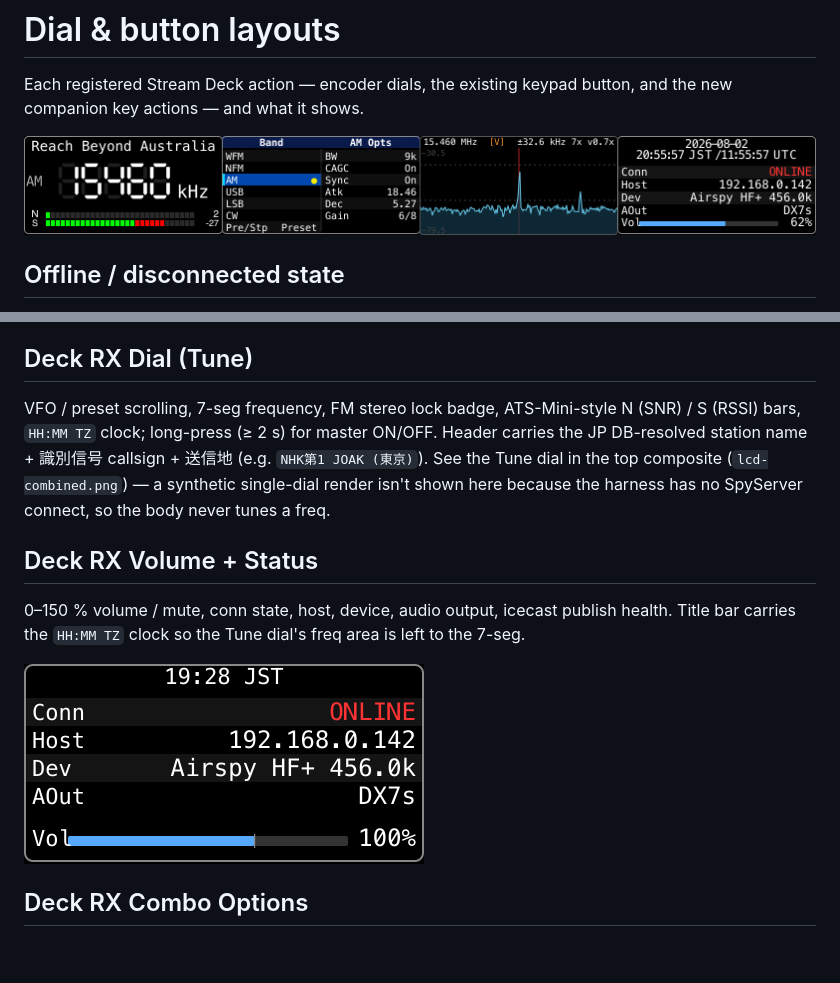
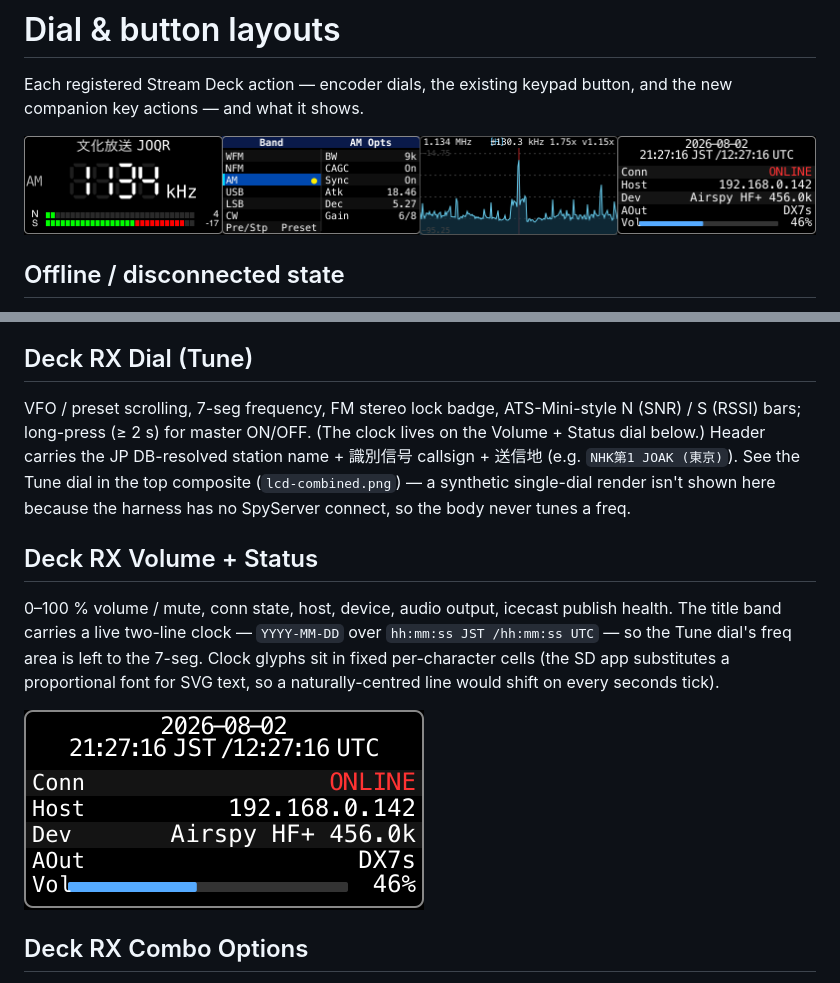
Before and after one commit to soresore19xx/deck-rx, a Markdown page: docs/dial-layouts.md, 2 parts joined by grey strips. Drawn GitHub-style; pictures changed too: docs/lcd-combined.png, docs/lcd-volume.png; blank space fills up the shorter version.

Commit message:
docs: refresh Volume-panel screenshots and clock wording
- lcd-volume.png: recaptured with the two-line date + JST/UTC clock
  (was the May clockless-era HH:MM panel).
- lcd-combined.png: recaptured post-kerning (the previous refresh was
  taken just before the JST/UTC letter-run fix landed).
- dial-layouts.md: the clock is a Volume-panel feature, not a Tune-dial
  one; volume range is 0-100 % (was stale 0-150 %); describe the
  two-line clock and the fixed per-character cells.

Co-Authored-By: Claude Fable 5 <noreply@anthropic.com>

```diff
--- a/docs/dial-layouts.md
+++ b/docs/dial-layouts.md
@@ -16,11 +16,11 @@ One-shot preset-tune button. Configure a preset slot (1-N) in the PI; pressing t
 
 ## Deck RX Dial (Tune)
 
-VFO / preset scrolling, 7-seg frequency, FM stereo lock badge, ATS-Mini-style N (SNR) / S (RSSI) bars, `HH:MM TZ` clock; long-press (≥ 2 s) for master ON/OFF. Header carries the JP DB-resolved station name + 識別信号 callsign + 送信地 (e.g. `NHK第1 JOAK (東京)`). See the Tune dial in the top composite (`lcd-combined.png`) — a synthetic single-dial render isn't shown here because the harness has no SpyServer connect, so the body never tunes a freq.
+VFO / preset scrolling, 7-seg frequency, FM stereo lock badge, ATS-Mini-style N (SNR) / S (RSSI) bars; long-press (≥ 2 s) for master ON/OFF. (The clock lives on the Volume + Status dial below.) Header carries the JP DB-resolved station name + 識別信号 callsign + 送信地 (e.g. `NHK第1 JOAK (東京)`). See the Tune dial in the top composite (`lcd-combined.png`) — a synthetic single-dial render isn't shown here because the harness has no SpyServer connect, so the body never tunes a freq.
 
 ## Deck RX Volume + Status
 
-0–150 % volume / mute, conn state, host, device, audio output, icecast publish health. Title bar carries the `HH:MM TZ` clock so the Tune dial's freq area is left to the 7-seg.
+0–100 % volume / mute, conn state, host, device, audio output, icecast publish health. The title band carries a live two-line clock — `YYYY-MM-DD` over `hh:mm:ss JST /hh:mm:ss UTC` — so the Tune dial's freq area is left to the 7-seg. Clock glyphs sit in fixed per-character cells (the SD app substitutes a proportional font for SVG text, so a naturally-centred line would shift on every seconds tick).
 
 ![Volume + Status dial](lcd-volume.png)
 
```
